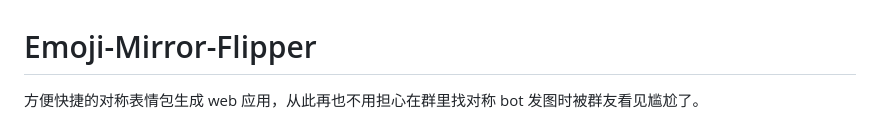
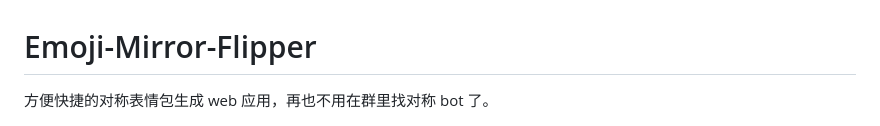
Before and after one commit to Akane0721/Emoji-Mirror-Flipper, a Markdown page: README.md, the part around the change. GitHub-like rendering.

Commit message:
Update README for clarity and conciseness

```diff
--- a/README.md
+++ b/README.md
@@ -1,6 +1,6 @@
 # Emoji-Mirror-Flipper
 
-方便快捷的对称表情包生成 web 应用，从此再也不用担心在群里找对称 bot 发图时被群友看见尴尬了。
+方便快捷的对称表情包生成 web 应用，再也不用在群里找对称 bot 了。
 
 ![](example.png)
 
```
